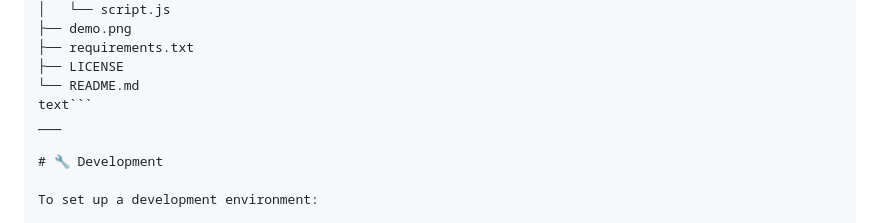
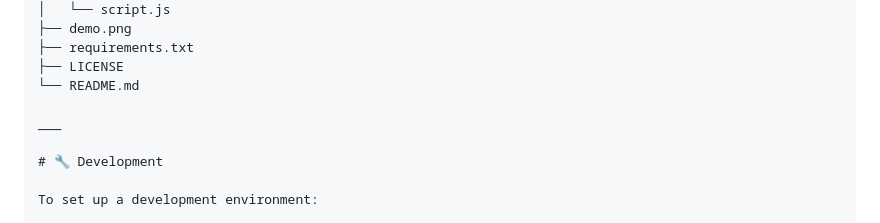
Before and after one commit to silenTKnight-sudo506/phishing-detector, a Markdown page: README.md, the part around the change. Rendered like a GitHub page.

````diff
--- a/README.md
+++ b/README.md
@@ -306,7 +306,7 @@ phishing-detector/
 ├── requirements.txt
 ├── LICENSE
 └── README.md
-text```
+
 ___
 
 # 🔧 Development
````
